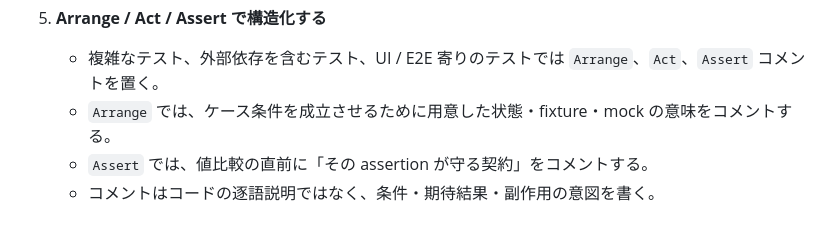
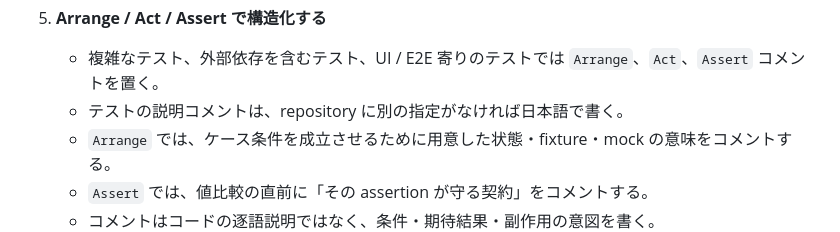
Before and after one commit to nananaman/skills, a Markdown page: engineering/test-writing-style/SKILL.md, the part around the change. Rendered like a GitHub page.

Commit message:
docs(test-writing-style): コメントの既定言語を定める

```diff
--- a/engineering/test-writing-style/SKILL.md
+++ b/engineering/test-writing-style/SKILL.md
@@ -55,6 +55,7 @@ Go のテストを追加・修正するときは、[`references/go.md`](./refere
 
 5. **Arrange / Act / Assert で構造化する**
    - 複雑なテスト、外部依存を含むテスト、UI / E2E 寄りのテストでは `Arrange`、`Act`、`Assert` コメントを置く。
+   - テストの説明コメントは、repository に別の指定がなければ日本語で書く。
    - `Arrange` では、ケース条件を成立させるために用意した状態・fixture・mock の意味をコメントする。
    - `Assert` では、値比較の直前に「その assertion が守る契約」をコメントする。
    - コメントはコードの逐語説明ではなく、条件・期待結果・副作用の意図を書く。
```
